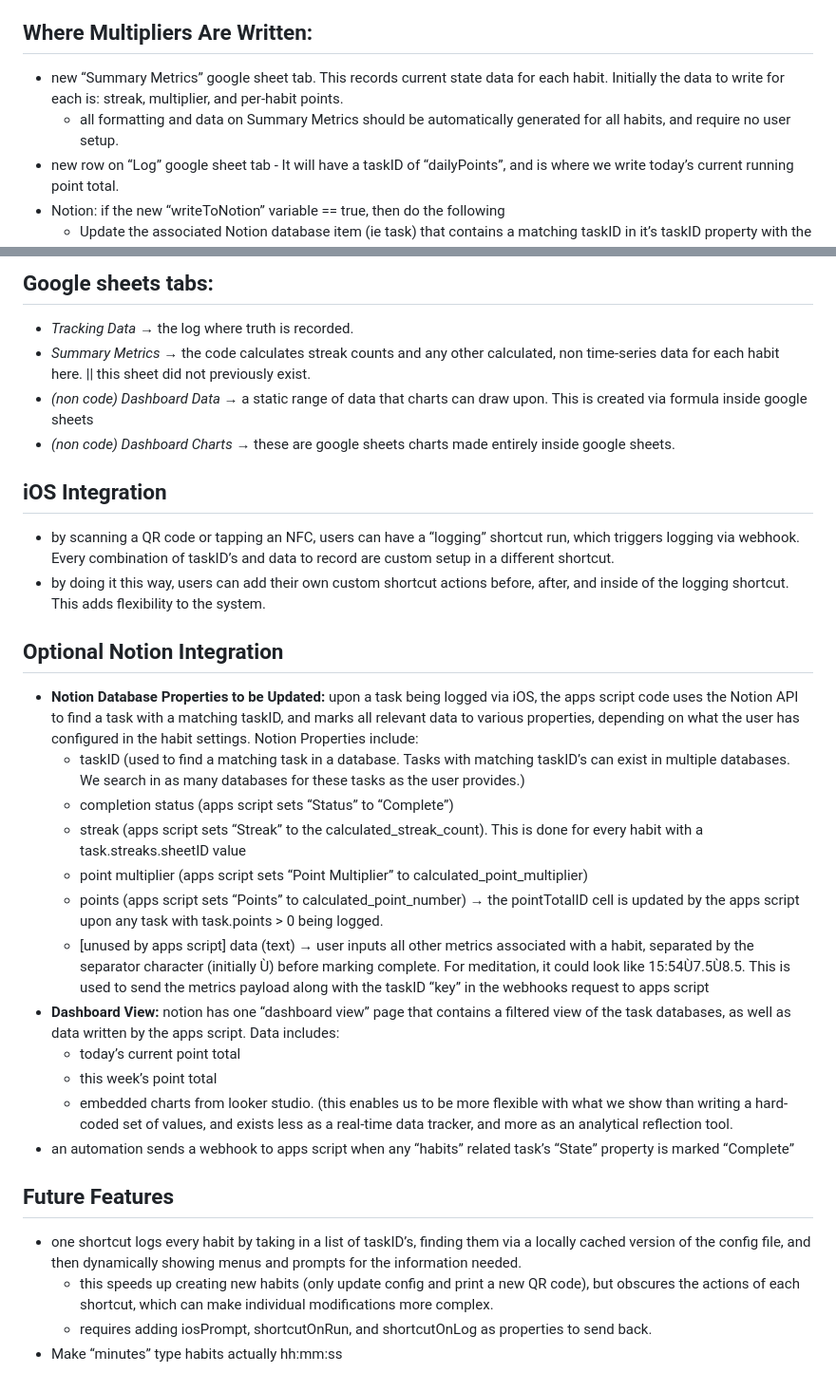
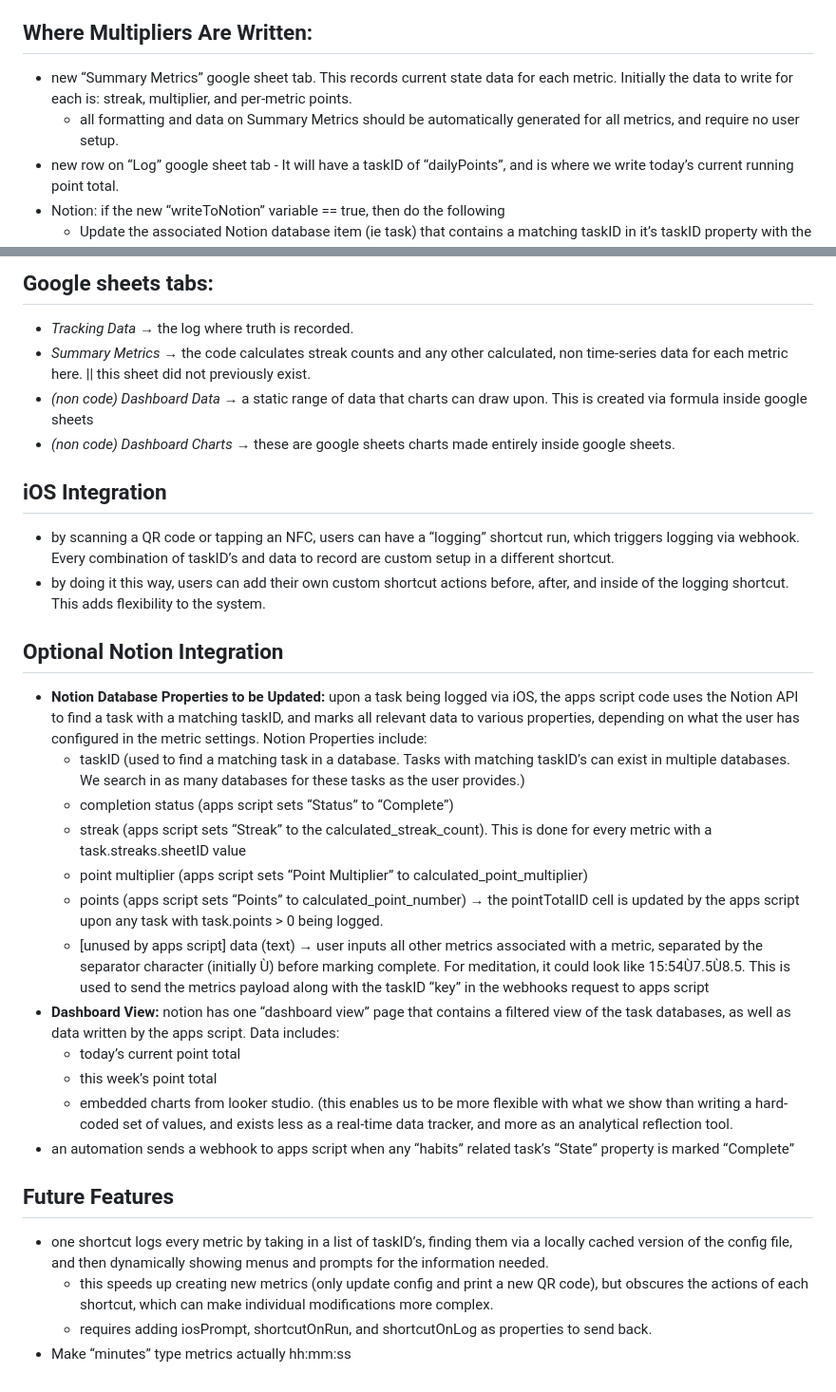
Before and after one commit to CopperPanMan/OpenHabits-Habit-Tracker-and-Focus-Protector, a Markdown page: docs/habits-v2.md, 2 parts joined by grey strips. Shown at 95% size. Drawn GitHub-style.

```diff
--- a/docs/habits-v2.md
+++ b/docs/habits-v2.md
@@ -62,8 +64,8 @@ Habits V2 is an apps script logic + google sheets data storage system that allow
 
 ## Where Multipliers Are Written:
 
-- new “Summary Metrics” google sheet tab. This records current state data for each habit. Initially the data to write for each is: streak, multiplier, and per-habit points.
-    - all formatting and data on Summary Metrics should be automatically generated for all habits, and require no user setup.
+- new “Summary Metrics” google sheet tab. This records current state data for each metric. Initially the data to write for each is: streak, multiplier, and per-metric points.
+    - all formatting and data on Summary Metrics should be automatically generated for all metrics, and require no user setup.
 - new row on “Log” google sheet tab - It will have a taskID of “dailyPoints”, and is where we write today’s current running point total.
 - Notion: if the new “writeToNotion” variable == true, then do the following
     - Update the associated Notion database item (ie task) that contains a matching taskID in it’s taskID property with the following
@@ -75,7 +77,7 @@ Habits V2 is an apps script logic + google sheets data storage system that allow
 ## Google sheets tabs:
 
 - *Tracking Data* → the log where truth is recorded.
-- *Summary Metrics* → the code calculates streak counts and any other calculated, non time-series data for each habit here. || this sheet did not previously exist.
+- *Summary Metrics* → the code calculates streak counts and any other calculated, non time-series data for each metric here. || this sheet did not previously exist.
 - *(non code) Dashboard Data* → a static range of data that charts can draw upon. This is created via formula inside google sheets
 - *(non code) Dashboard Charts* → these are google sheets charts made entirely inside google sheets.
 
@@ -86,13 +88,13 @@ Habits V2 is an apps script logic + google sheets data storage system that allow
 
 ## Optional Notion Integration
 
-- **Notion Database Properties to be Updated:** upon a task being logged via iOS, the apps script code uses the Notion API to find a task with a matching taskID, and marks all relevant data to various properties, depending on what the user has configured in the habit settings. Notion Properties include:
+- **Notion Database Properties to be Updated:** upon a task being logged via iOS, the apps script code uses the Notion API to find a task with a matching taskID, and marks all relevant data to various properties, depending on what the user has configured in the metric settings. Notion Properties include:
     - taskID (used to find a matching task in a database. Tasks with matching taskID’s can exist in multiple databases. We search in as many databases for these tasks as the user provides.)
     - completion status (apps script sets “Status” to “Complete”)
-    - streak (apps script sets “Streak” to the calculated_streak_count). This is done for every habit with a task.streaks.sheetID value
+    - streak (apps script sets “Streak” to the calculated_streak_count). This is done for every metric with a task.streaks.sheetID value
     - point multiplier (apps script sets “Point Multiplier” to calculated_point_multiplier)
     - points (apps script sets “Points” to calculated_point_number) → the pointTotalID cell is updated by the apps script upon any task with task.points > 0 being logged.
-    - [unused by apps script] data (text) → user inputs all other metrics associated with a habit, separated by the separator character (initially Ù) before marking complete. For meditation, it could look like 15:54Ù7.5Ù8.5. This is used to send the metrics payload along with the taskID “key” in the webhooks request to apps script
+    - [unused by apps script] data (text) → user inputs all other metrics associated with a metric, separated by the separator character (initially Ù) before marking complete. For meditation, it could look like 15:54Ù7.5Ù8.5. This is used to send the metrics payload along with the taskID “key” in the webhooks request to apps script
 - **Dashboard View:** notion has one “dashboard view” page that contains a filtered view of the task databases, as well as data written by the apps script. Data includes:
     - today’s current point total
     - this week’s point total
@@ -101,7 +103,7 @@ Habits V2 is an apps script logic + google sheets data storage system that allow
 
 ## Future Features
 
-- one shortcut logs every habit by taking in a list of taskID’s, finding them via a locally cached version of the config file, and then dynamically showing menus and prompts for the information needed.
-    - this speeds up creating new habits (only update config and print a new QR code), but obscures the actions of each shortcut, which can make individual modifications more complex.
+- one shortcut logs every metric by taking in a list of taskID’s, finding them via a locally cached version of the config file, and then dynamically showing menus and prompts for the information needed.
+    - this speeds up creating new metrics (only update config and print a new QR code), but obscures the actions of each shortcut, which can make individual modifications more complex.
     - requires adding iosPrompt, shortcutOnRun, and shortcutOnLog as properties to send back.
-- Make “minutes” type habits actually hh:mm:ss
+- Make “minutes” type metrics actually hh:mm:ss
```
Also changed, not shown: other parts of docs/habits-v2.md (+12 -10 lines).
